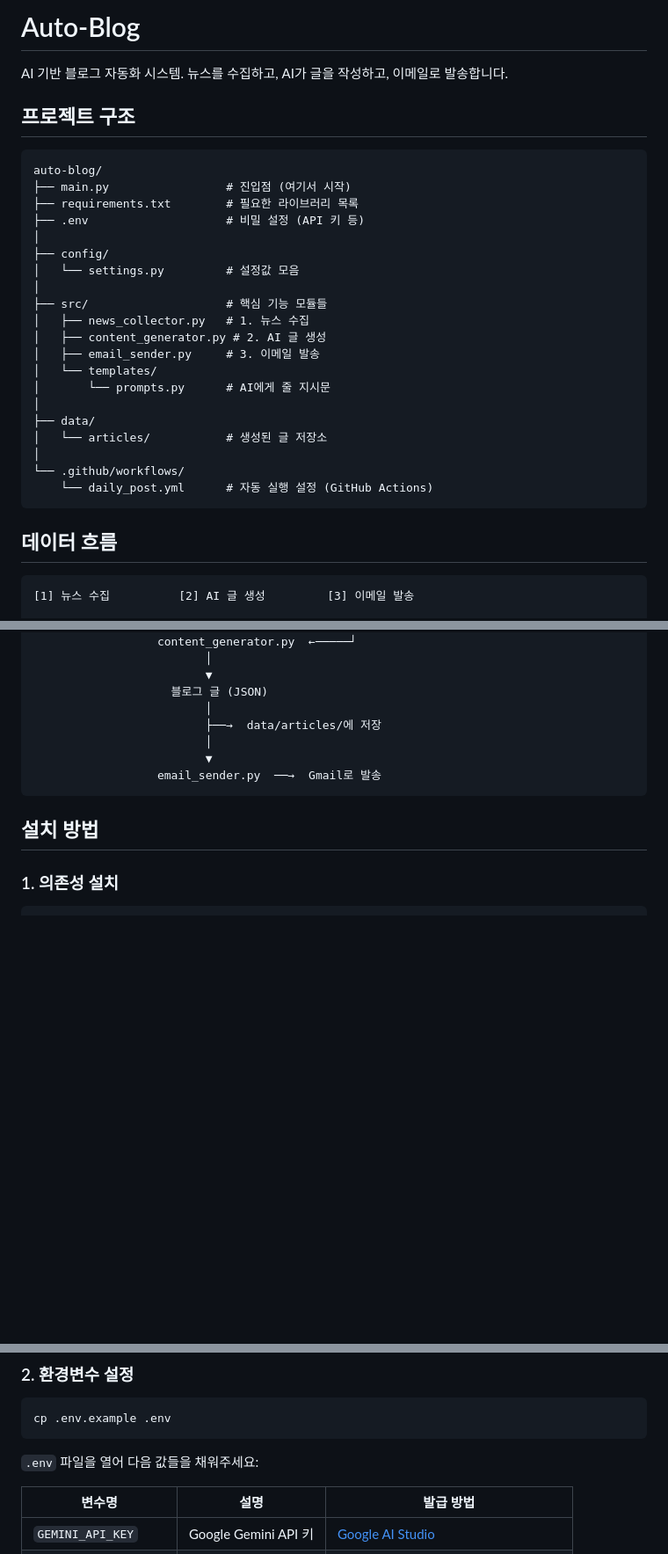
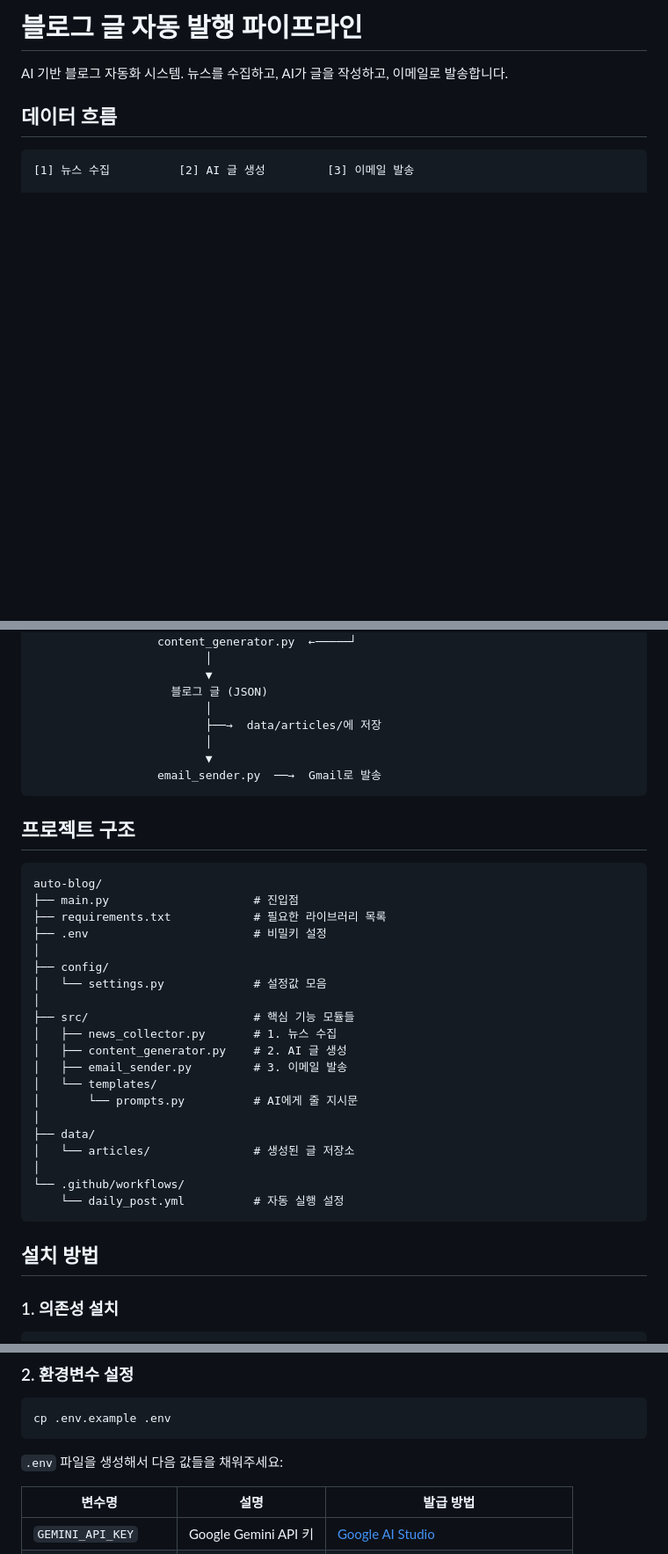
Before and after one commit to gayoungyeom/auto-blog, a Markdown page: README.md, 3 parts joined by grey strips. Shown: that part at 88% size. Rendered like a GitHub page; blank space fills up the shorter version.

Commit message:
docs: README.md 추가

````diff
--- a/README.md
+++ b/README.md
@@ -1,31 +1,7 @@
-# Auto-Blog
+# 블로그 글 자동 발행 파이프라인
 
-AI 기반 블로그 자동화 시스템. 뉴스를 수집하고, AI가 글을 작성하고, 이메일로 발송합니다.
-
-## 프로젝트 구조
-
-```
-auto-blog/
-├── main.py                 # 진입점 (여기서 시작)
-├── requirements.txt        # 필요한 라이브러리 목록
-├── .env                    # 비밀 설정 (API 키 등)
-│
-├── config/
-│   └── settings.py         # 설정값 모음
-│
-├── src/                    # 핵심 기능 모듈들
-│   ├── news_collector.py   # 1. 뉴스 수집
-│   ├── content_generator.py # 2. AI 글 생성
-│   ├── email_sender.py     # 3. 이메일 발송
-│   └── templates/
-│       └── prompts.py      # AI에게 줄 지시문
-│
-├── data/
-│   └── articles/           # 생성된 글 저장소
-│
-└── .github/workflows/
-    └── daily_post.yml      # 자동 실행 설정 (GitHub Actions)
-```
+AI 기반 블로그 자동화 시스템.
+뉴스를 수집하고, AI가 글을 작성하고, 이메일로 발송합니다.
 
 ## 데이터 흐름
 
@@ -46,6 +22,31 @@ Google News  ──→  news_collector.py  ──→  뉴스 데이터
                   email_sender.py  ──→  Gmail로 발송
 ```
 
+## 프로젝트 구조
+
+```
+auto-blog/
+├── main.py                     # 진입점
+├── requirements.txt            # 필요한 라이브러리 목록
+├── .env                        # 비밀키 설정
+│
+├── config/
+│   └── settings.py             # 설정값 모음
+│
+├── src/                        # 핵심 기능 모듈들
+│   ├── news_collector.py       # 1. 뉴스 수집
+│   ├── content_generator.py    # 2. AI 글 생성
+│   ├── email_sender.py         # 3. 이메일 발송
+│   └── templates/
+│       └── prompts.py          # AI에게 줄 지시문
+│
+├── data/
+│   └── articles/               # 생성된 글 저장소
+│
+└── .github/workflows/
+    └── daily_post.yml          # 자동 실행 설정
+```
+
 ## 설치 방법
 
 ### 1. 의존성 설치
@@ -63,7 +64,7 @@ pip install -r requirements.txt
 cp .env.example .env
 ```
 
-`.env` 파일을 열어 다음 값들을 채워주세요:
+`.env` 파일을 생성해서 다음 값들을 채워주세요:
 
 | 변수명               | 설명                 | 발급 방법                                                       |
 | -------------------- | -------------------- | --------------------------------------------------------------- |
````
Also changed, not shown: other parts of README.md (+1 -86 lines).
